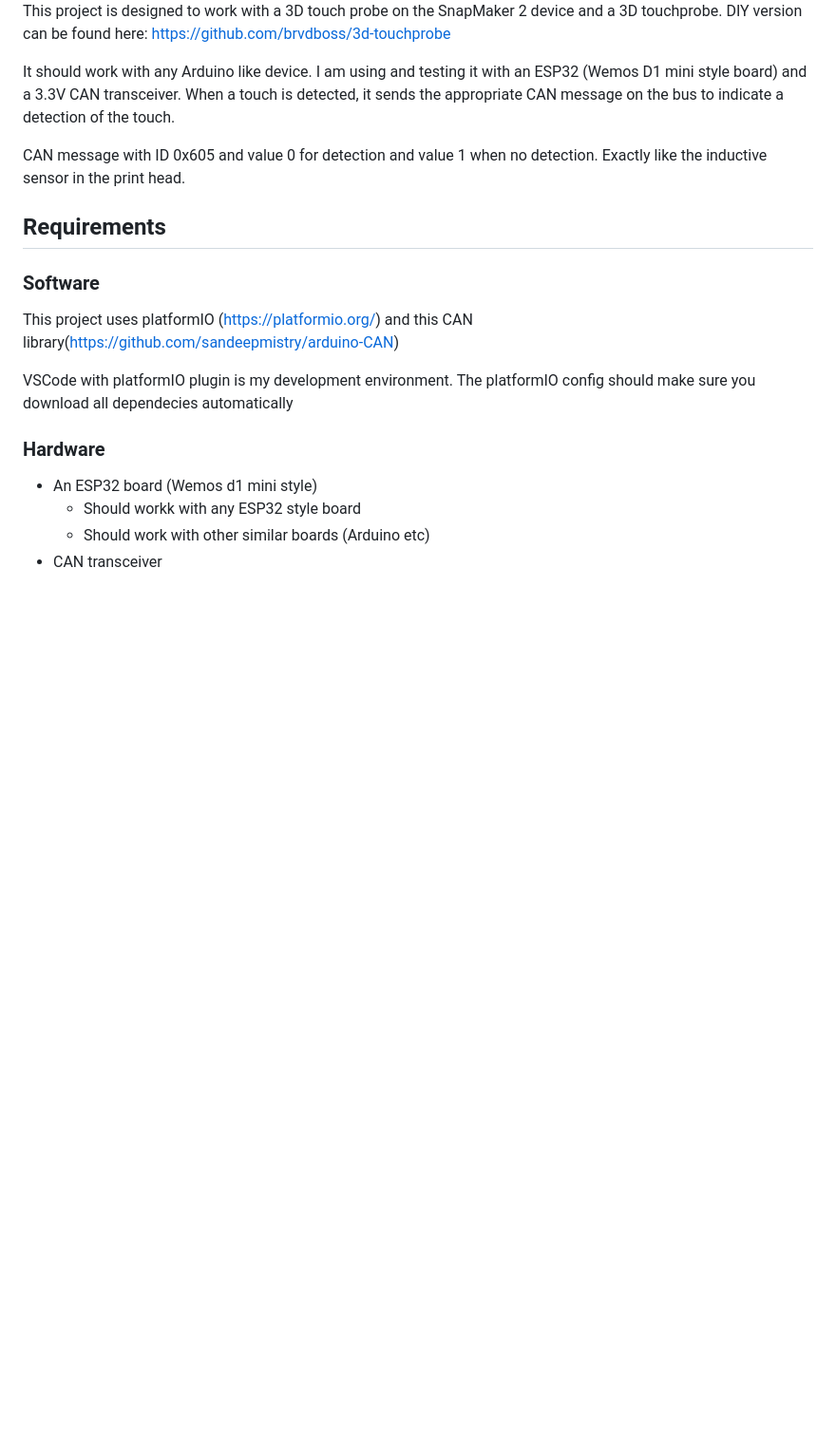
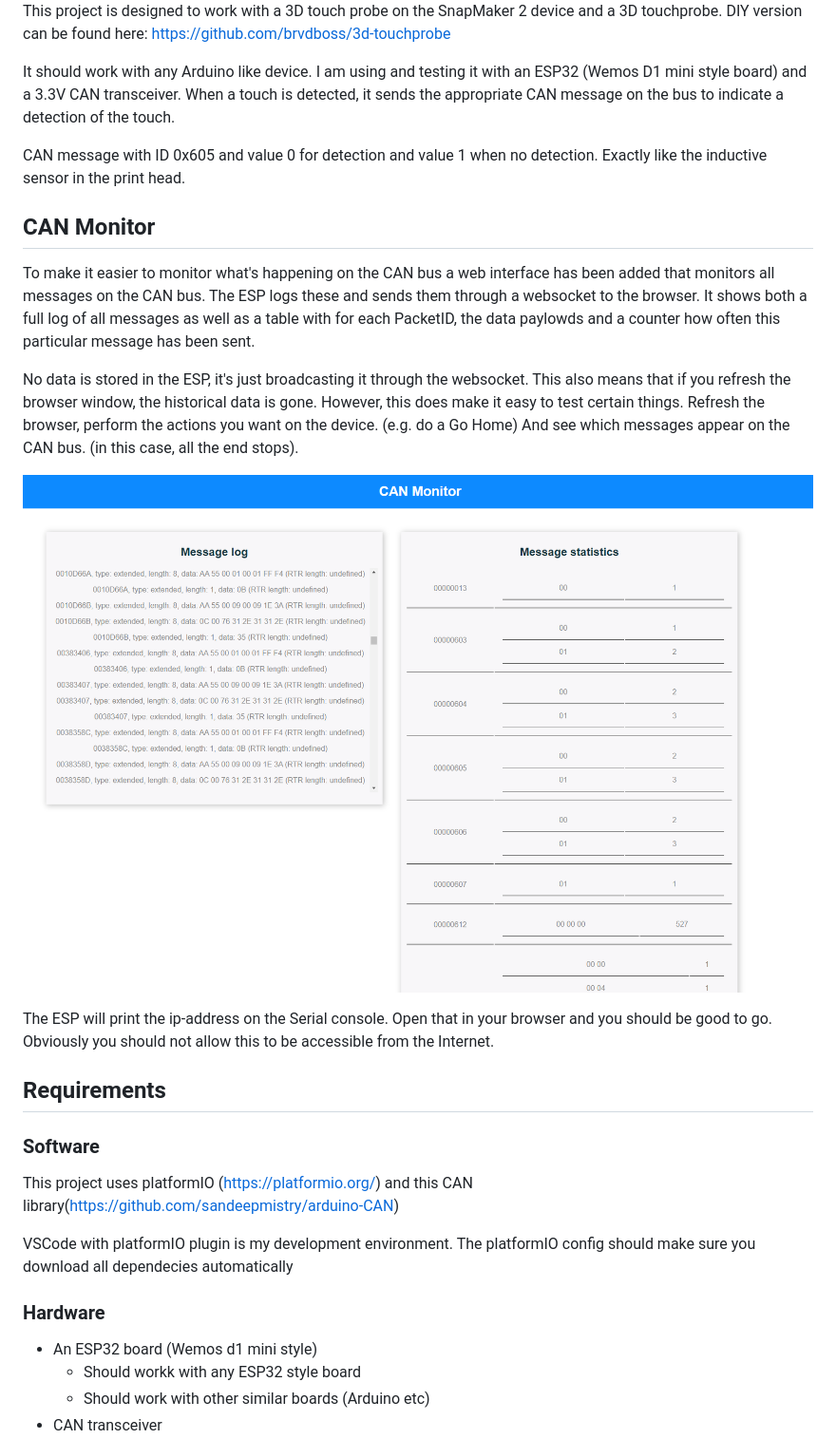
Before and after one commit to brvdboss/3D-touchprobe-controller, a Markdown page: README.md, the part around the change. Shown at 95% size. GitHub-like rendering; pictures changed too: pictures/CANMonitor.png (added); blank space fills up the shorter version.

Commit message:
Add webpage to make it easier to monitor the CANbus

```diff
--- a/README.md
+++ b/README.md
@@ -5,6 +5,15 @@ This project is designed to work with a 3D touch probe on the SnapMaker 2 device
 It should work with any Arduino like device. I am using and testing it with an ESP32 (Wemos D1 mini style board) and a 3.3V CAN transceiver.  When a touch is detected, it sends the appropriate CAN message on the bus to indicate a detection of the touch.
 
 CAN message with ID 0x605 and value 0 for detection and value 1 when no detection. Exactly like the inductive sensor in the print head.
+
+## CAN Monitor
+To make it easier to monitor what's happening on the CAN bus a web interface has been added that monitors all messages on the CAN bus. The ESP logs these and sends them through a websocket to the browser. It shows both a full log of all messages as well as a table with for each PacketID, the data paylowds and a counter how often this particular message has been sent.
+
+No data is stored in the ESP, it's just broadcasting it through the websocket. This also means that if you refresh the browser window, the historical data is gone.  However, this does make it easy to test certain things. Refresh the browser, perform the actions you want on the device. (e.g. do a Go Home) And see which messages appear on the CAN bus. (in this case, all the end stops).
+
+![Screenshot](pictures/CANMonitor.png "Screenshot")
+
+The ESP will print the ip-address on the Serial console. Open that in your browser and you should be good to go. Obviously you should not allow this to be accessible from the Internet.
 
 ## Requirements
 
```
Also changed, not shown: 7 other files.
